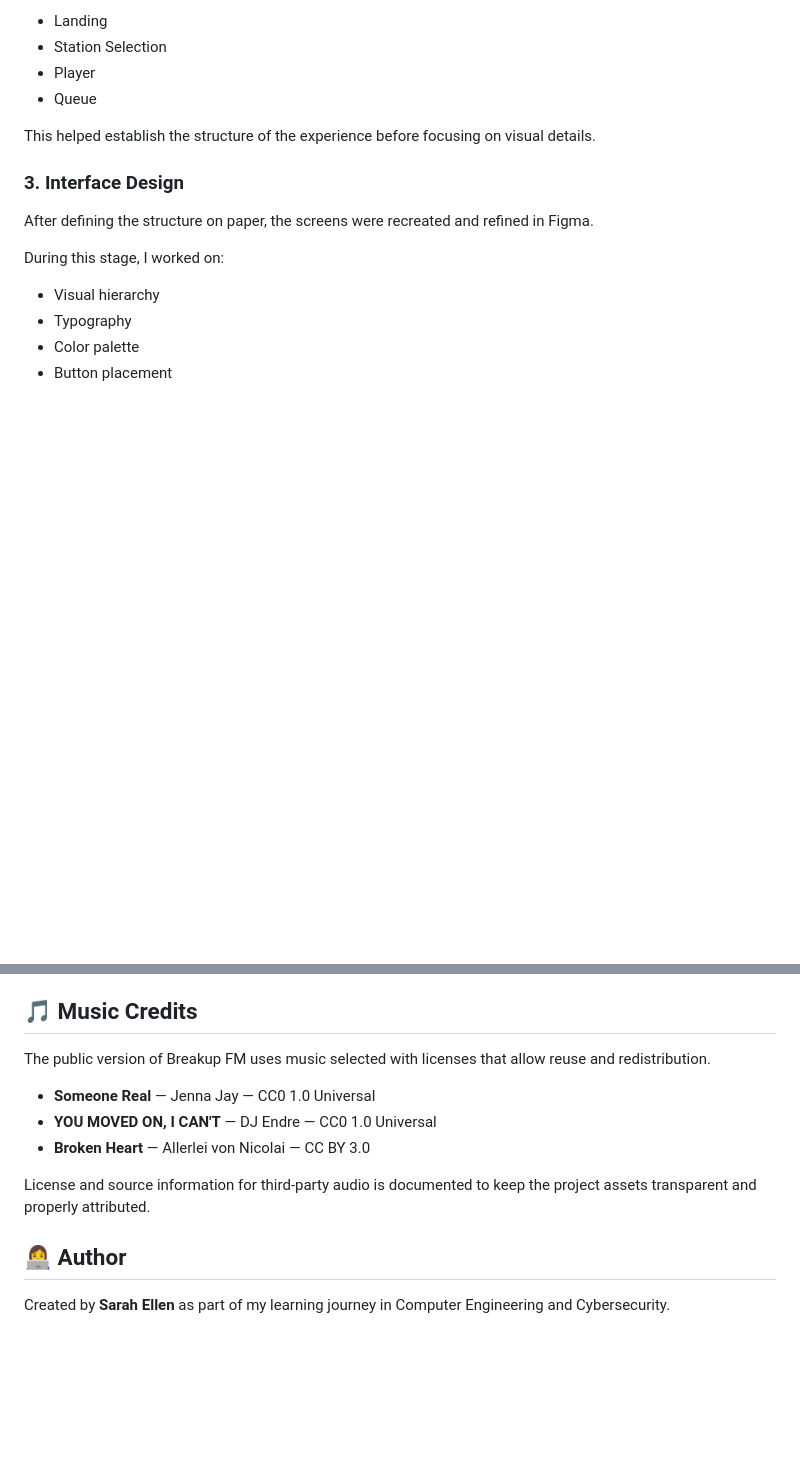
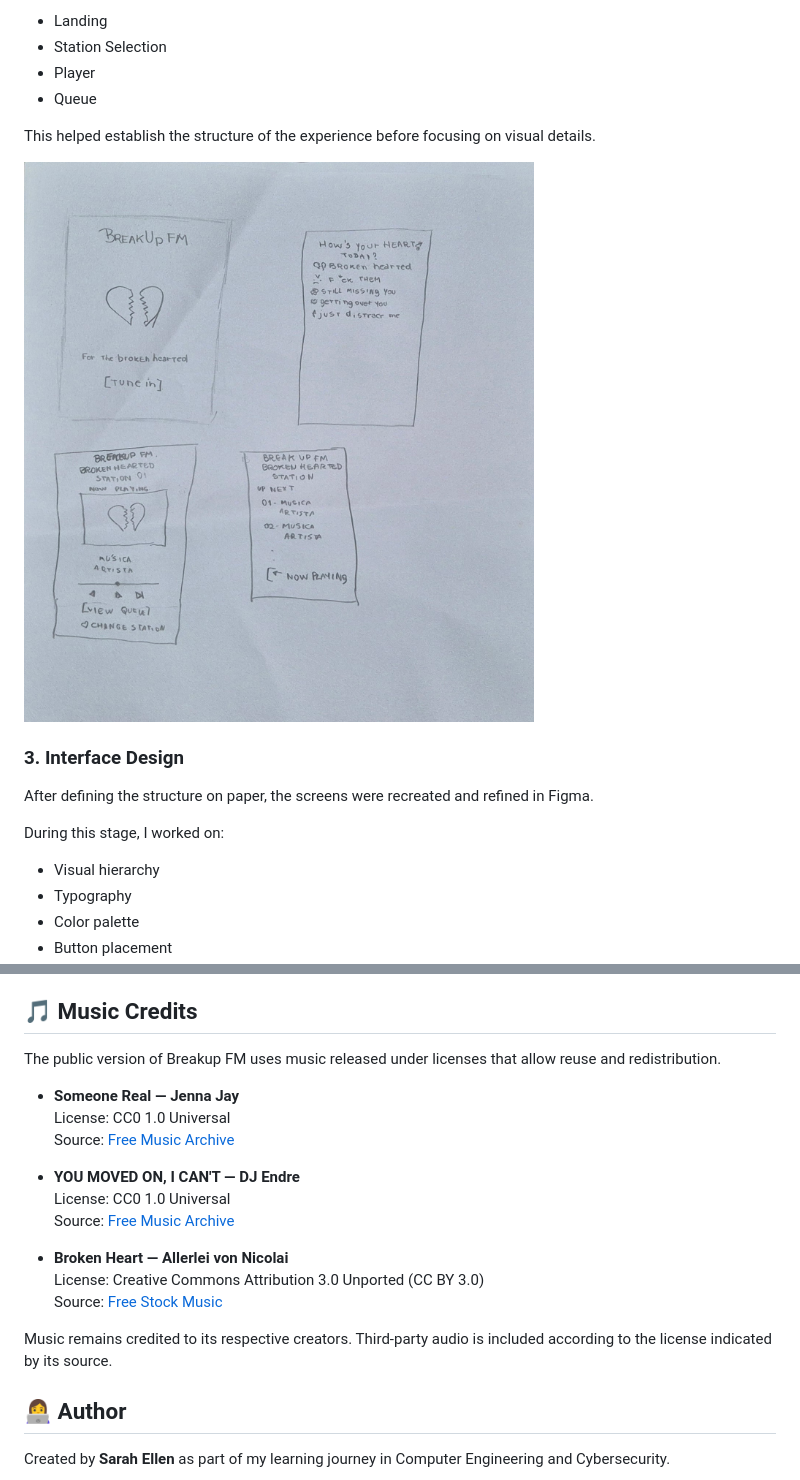
Before and after one commit to sarahcore/breakup-fm, a Markdown page: README.md, 2 parts joined by grey strips. Rendered like a GitHub page; blank space fills up the shorter version.

Commit message:
Add wireframes and music credits.md

```diff
--- a/README.md
+++ b/README.md
@@ -66,6 +66,8 @@ The initial flow included four main screens:
 - Queue
 
 This helped establish the structure of the experience before focusing on visual details.
+
+![Breakup FM Paper Wireframes](assets/breakup-fm-paper-wireframes.jpeg)
 
 ### 3. Interface Design
 
@@ -208,13 +210,21 @@ Future versions could include:
 
 ## 🎵 Music Credits
 
-The public version of Breakup FM uses music selected with licenses that allow reuse and redistribution.
+The public version of Breakup FM uses music released under licenses that allow reuse and redistribution.
 
-- **Someone Real** — Jenna Jay — CC0 1.0 Universal
-- **YOU MOVED ON, I CAN'T** — DJ Endre — CC0 1.0 Universal
-- **Broken Heart** — Allerlei von Nicolai — CC BY 3.0
+- **Someone Real — Jenna Jay**
+  License: CC0 1.0 Universal
+  Source: [Free Music Archive](https://freemusicarchive.org/music/jenna-jay/single/someone-real-jenna-jay/)
 
-License and source information for third-party audio is documented to keep the project assets transparent and properly attributed.
+- **YOU MOVED ON, I CAN'T — DJ Endre**
+  License: CC0 1.0 Universal
+  Source: [Free Music Archive](https://freemusicarchive.org/music/dj-endre/single/you-moved-on-i-cant/)
+
+- **Broken Heart — Allerlei von Nicolai**
+  License: Creative Commons Attribution 3.0 Unported (CC BY 3.0)
+  Source: [Free Stock Music](https://www.free-stock-music.com/artist.maliciou.html)
+
+Music remains credited to its respective creators. Third-party audio is included according to the license indicated by its source.
 
 ## 👩‍💻 Author
 
```
